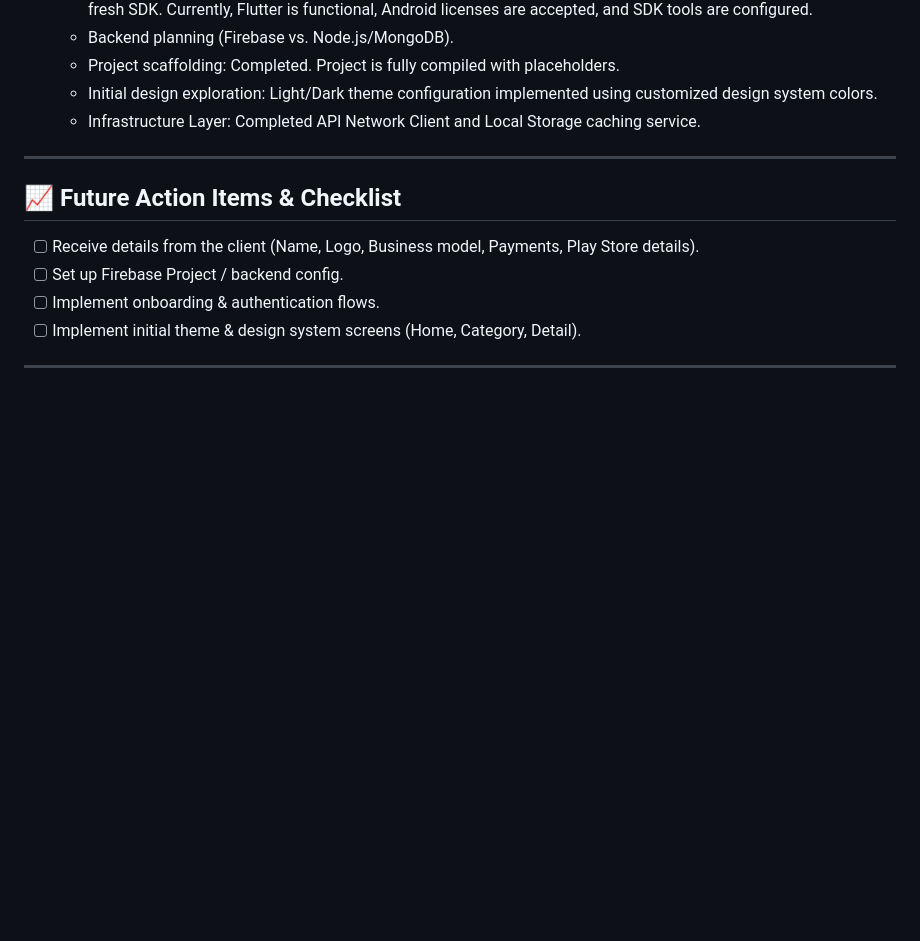
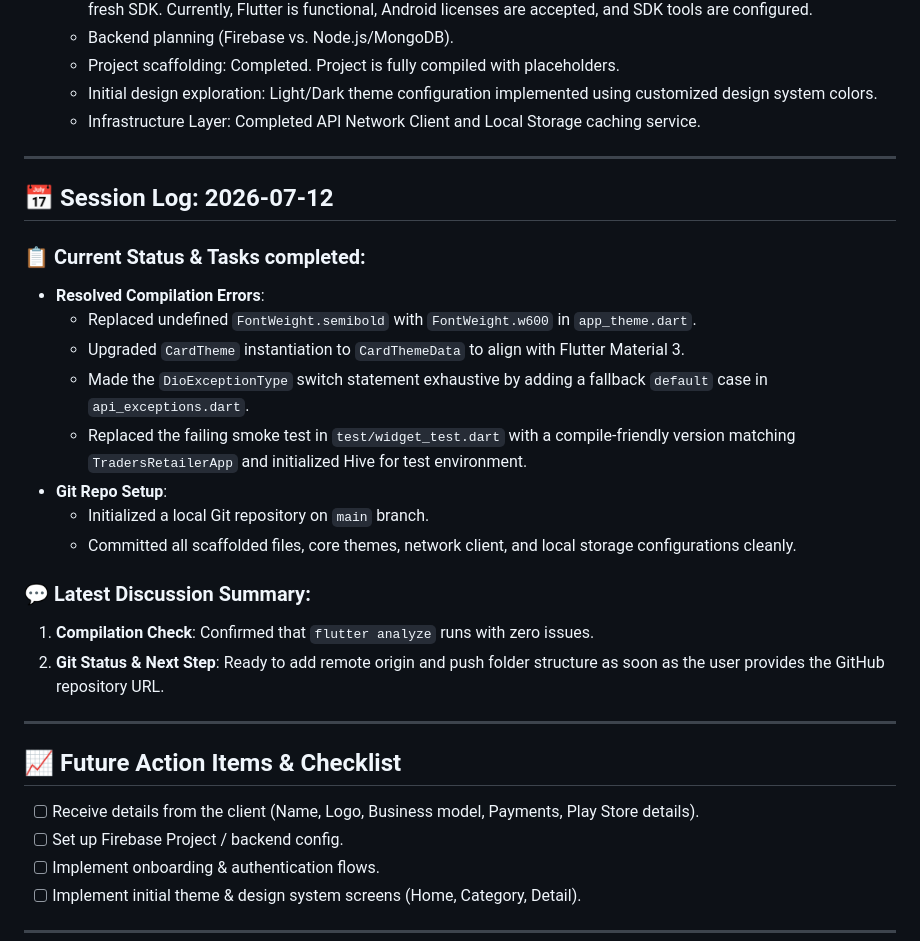
Before and after one commit to 10Niranjan/Jyoti-Traders, a Markdown page: agents.md, the part around the change. Drawn GitHub-style; blank space fills up the shorter version.

Commit message:
docs: update agents.md with 2026-07-12 session log

```diff
--- a/agents.md
+++ b/agents.md
@@ -25,6 +25,24 @@ This file serves as a persistent record of the development progress, decisions,
 
 ---
 
+## 📅 Session Log: 2026-07-12
+
+### 📋 Current Status & Tasks completed:
+- **Resolved Compilation Errors**:
+  - Replaced undefined `FontWeight.semibold` with `FontWeight.w600` in `app_theme.dart`.
+  - Upgraded `CardTheme` instantiation to `CardThemeData` to align with Flutter Material 3.
+  - Made the `DioExceptionType` switch statement exhaustive by adding a fallback `default` case in `api_exceptions.dart`.
+  - Replaced the failing smoke test in `test/widget_test.dart` with a compile-friendly version matching `TradersRetailerApp` and initialized Hive for test environment.
+- **Git Repo Setup**:
+  - Initialized a local Git repository on `main` branch.
+  - Committed all scaffolded files, core themes, network client, and local storage configurations cleanly.
+
+### 💬 Latest Discussion Summary:
+1. **Compilation Check**: Confirmed that `flutter analyze` runs with zero issues.
+2. **Git Status & Next Step**: Ready to add remote origin and push folder structure as soon as the user provides the GitHub repository URL.
+
+---
+
 ## 📈 Future Action Items & Checklist
 - [ ] Receive details from the client (Name, Logo, Business model, Payments, Play Store details).
 - [ ] Set up Firebase Project / backend config.
```
